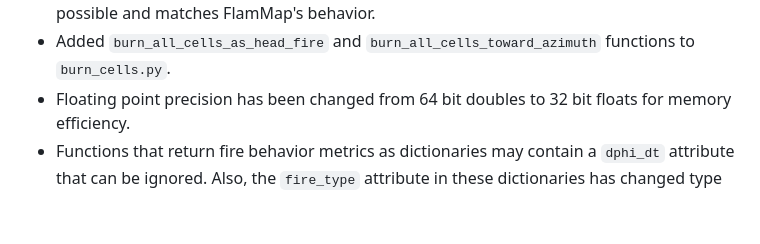
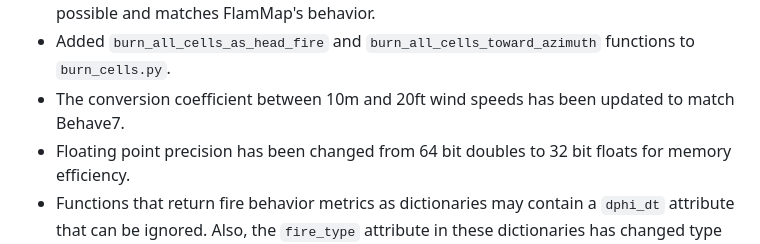
Before and after one commit to pyregence/pyretechnics, a Markdown page: CHANGELOG.md, the part around the change. Rendered like a GitHub page; blank space fills up the shorter version.

Commit message:
Added a missed change from the last release to CHANGELOG.md

```diff
--- a/CHANGELOG.md
+++ b/CHANGELOG.md
@@ -15,6 +15,7 @@ Changes for Users:
 - The default value for `surface_lw_ratio_model` is now "behave" rather than "rothermel" to better agree with both ELMFIRE and Behave7.
 - The `calc_combined_fire_behavior` function in `pyretechnics.crown_fire` was updated to allow for passive crown fires with a crown spread rate of 0 since this is mathematically possible and matches FlamMap's behavior.
 - Added `burn_all_cells_as_head_fire` and `burn_all_cells_toward_azimuth` functions to `burn_cells.py`.
+- The conversion coefficient between 10m and 20ft wind speeds has been updated to match Behave7.
 - Floating point precision has been changed from 64 bit doubles to 32 bit floats for memory efficiency.
 - Functions that return fire behavior metrics as dictionaries may contain a `dphi_dt` attribute that can be ignored. Also, the `fire_type` attribute in these dictionaries has changed type from string to integer as follows:
   - "unburned" -> 0
```
